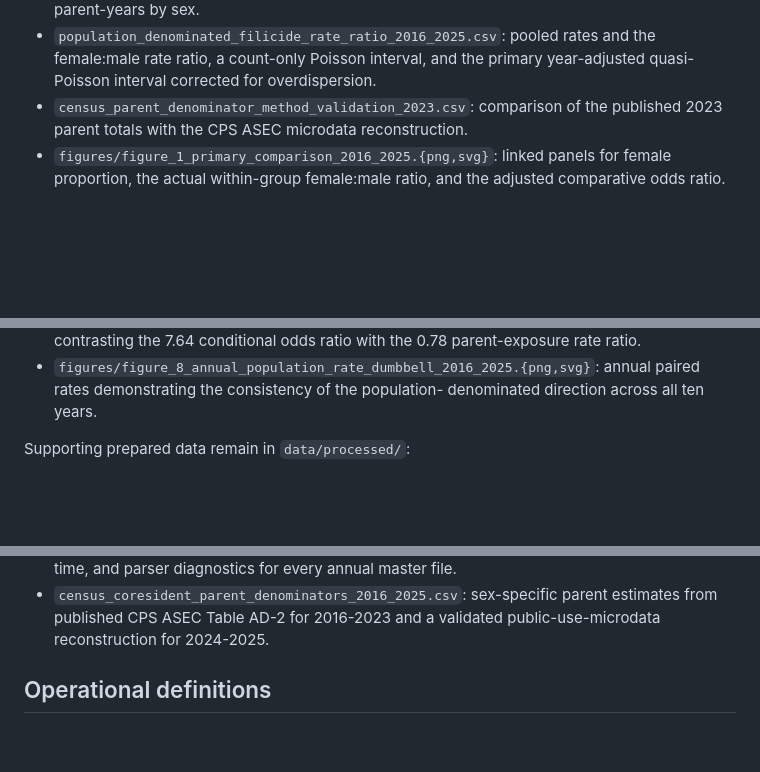
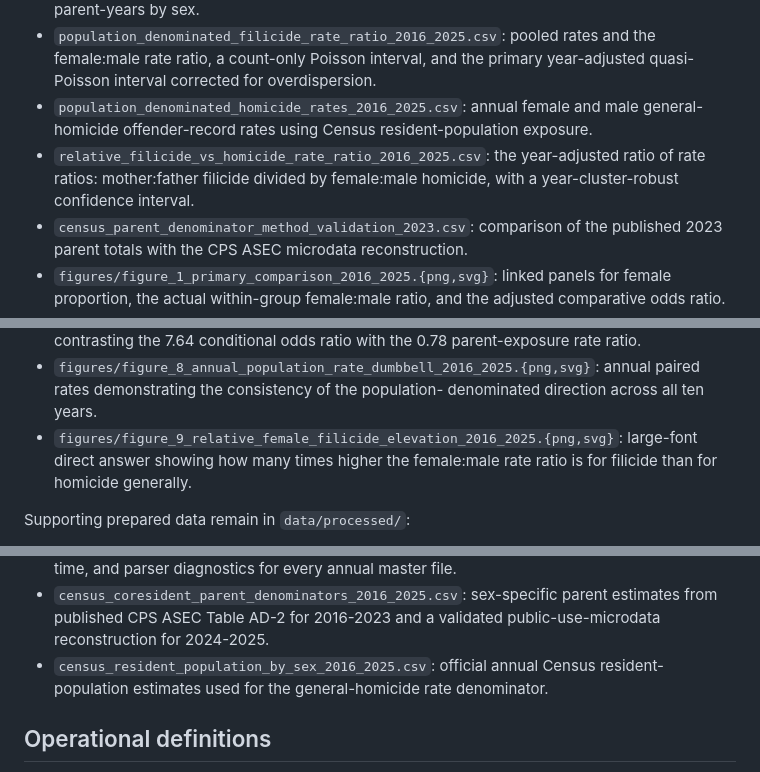
Before and after one commit to patrickcho1235/sex_rates_homicide_infanticide, a Markdown page: README.md, 3 parts joined by grey strips. GitHub-like rendering; blank space fills up the shorter version.

Commit message:
Compare female filicide rate with homicide baseline

```diff
--- a/README.md
+++ b/README.md
@@ -39,6 +39,12 @@ The primary RStudio workflow writes these finished deliverables to `output/`:
 - `population_denominated_filicide_rate_ratio_2016_2025.csv`: pooled rates and
   the female:male rate ratio, a count-only Poisson interval, and the primary
   year-adjusted quasi-Poisson interval corrected for overdispersion.
+- `population_denominated_homicide_rates_2016_2025.csv`: annual female and male
+  general-homicide offender-record rates using Census resident-population
+  exposure.
+- `relative_filicide_vs_homicide_rate_ratio_2016_2025.csv`: the year-adjusted
+  ratio of rate ratios: mother:father filicide divided by female:male homicide,
+  with a year-cluster-robust confidence interval.
 - `census_parent_denominator_method_validation_2023.csv`: comparison of the
   published 2023 parent totals with the CPS ASEC microdata reconstruction.
 - `figures/figure_1_primary_comparison_2016_2025.{png,svg}`: linked panels for
@@ -62,6 +68,9 @@ The primary RStudio workflow writes these finished deliverables to `output/`:
 - `figures/figure_8_annual_population_rate_dumbbell_2016_2025.{png,svg}`:
   annual paired rates demonstrating the consistency of the population-
   denominated direction across all ten years.
+- `figures/figure_9_relative_female_filicide_elevation_2016_2025.{png,svg}`:
+  large-font direct answer showing how many times higher the female:male rate
+  ratio is for filicide than for homicide generally.
 
 Supporting prepared data remain in `data/processed/`:
 
@@ -82,6 +91,8 @@ Supporting prepared data remain in `data/processed/`:
 - `census_coresident_parent_denominators_2016_2025.csv`: sex-specific parent
   estimates from published CPS ASEC Table AD-2 for 2016-2023 and a validated
   public-use-microdata reconstruction for 2024-2025.
+- `census_resident_population_by_sex_2016_2025.csv`: official annual Census
+  resident-population estimates used for the general-homicide rate denominator.
 
 ## Operational definitions
 
```
Also changed, not shown: data/processed/DATA_DICTIONARY.md (+19 -0 lines), output/figures/figure_9_relative_female_filicide_elevation_2016_2025.png (added), 8 other files.
